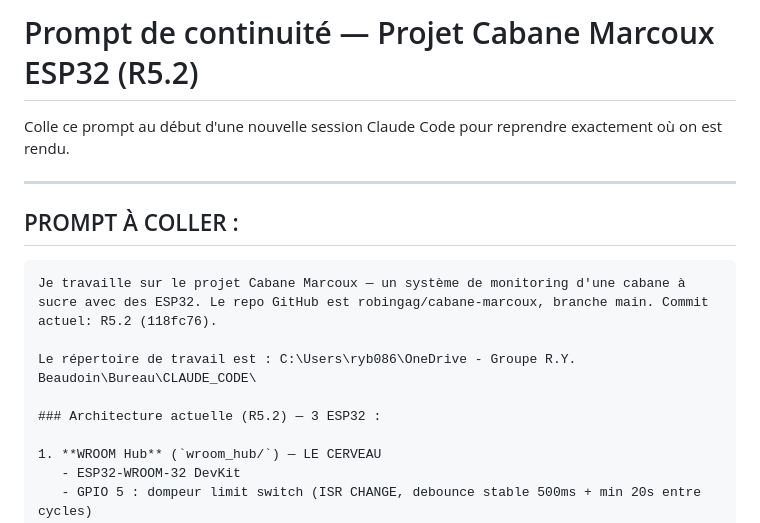
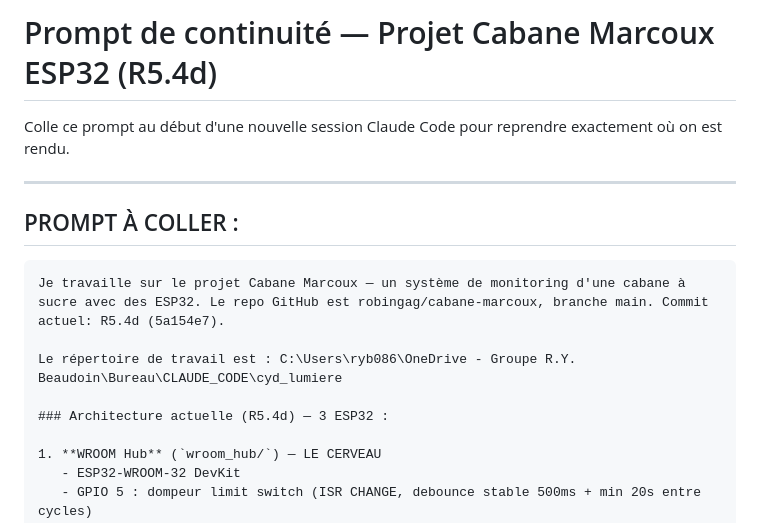
Before and after one commit to robingag/cabane-marcoux, a Markdown page: PROMPT_CONTINUITE_R5.md, the part around one of its changes. Drawn GitHub-style.

````diff
--- a/PROMPT_CONTINUITE_R5.md
+++ b/PROMPT_CONTINUITE_R5.md
@@ -1,4 +1,4 @@
-# Prompt de continuité — Projet Cabane Marcoux ESP32 (R5.2)
+# Prompt de continuité — Projet Cabane Marcoux ESP32 (R5.4d)
 
 Colle ce prompt au début d'une nouvelle session Claude Code pour reprendre exactement où on est rendu.
 
@@ -7,11 +7,11 @@ Colle ce prompt au début d'une nouvelle session Claude Code pour reprendre exac
 ## PROMPT À COLLER :
 
 ```
-Je travaille sur le projet Cabane Marcoux — un système de monitoring d'une cabane à sucre avec des ESP32. Le repo GitHub est robingag/cabane-marcoux, branche main. Commit actuel: R5.2 (118fc76).
+Je travaille sur le projet Cabane Marcoux — un système de monitoring d'une cabane à sucre avec des ESP32. Le repo GitHub est robingag/cabane-marcoux, branche main. Commit actuel: R5.4d (5a154e7).
 
-Le répertoire de travail est : C:\Users\ryb086\OneDrive - Groupe R.Y. Beaudoin\Bureau\CLAUDE_CODE\
+Le répertoire de travail est : C:\Users\ryb086\OneDrive - Groupe R.Y. Beaudoin\Bureau\CLAUDE_CODE\cyd_lumiere
 
-### Architecture actuelle (R5.2) — 3 ESP32 :
+### Architecture actuelle (R5.4d) — 3 ESP32 :
 
 1. **WROOM Hub** (`wroom_hub/`) — LE CERVEAU
    - ESP32-WROOM-32 DevKit
````
Also changed, not shown: other parts of PROMPT_CONTINUITE_R5.md (+44 -16 lines).
